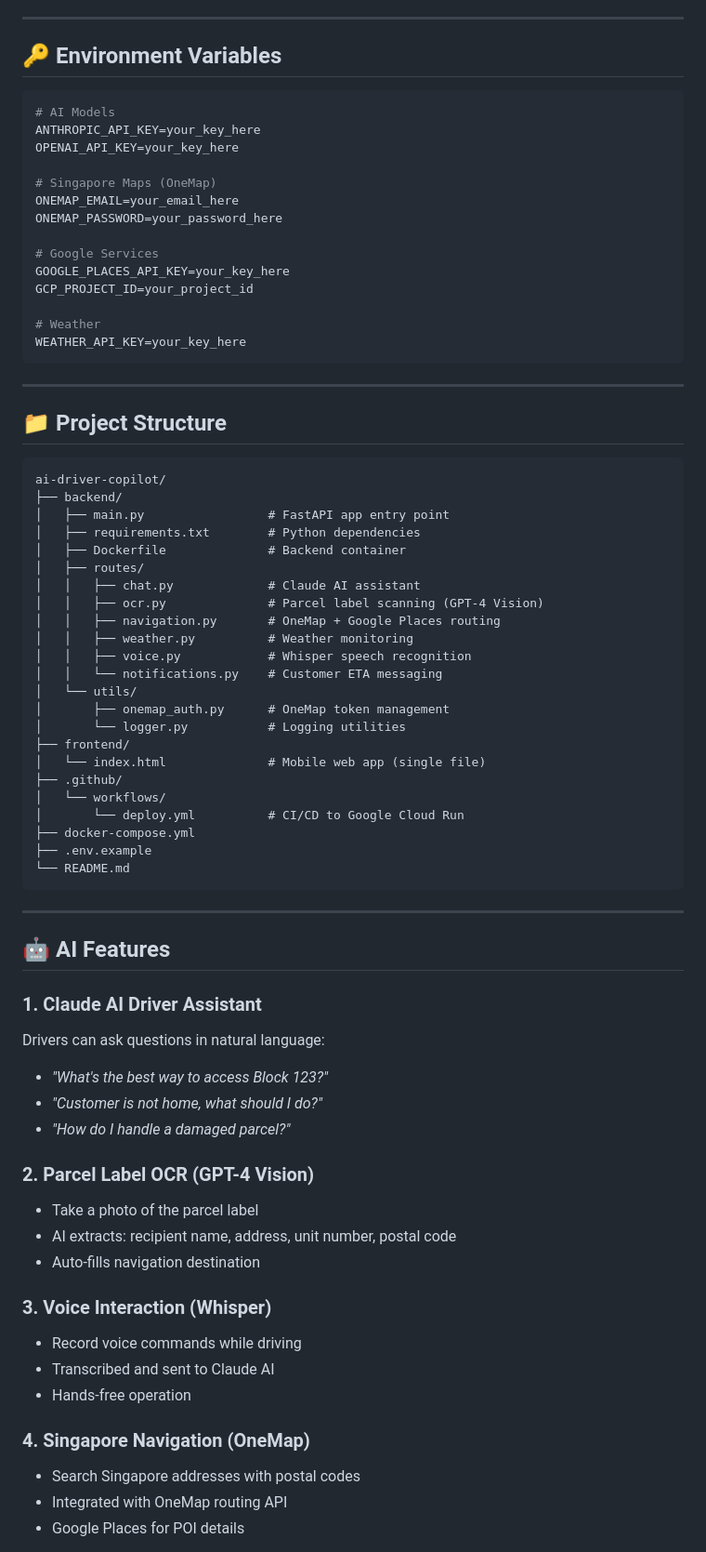
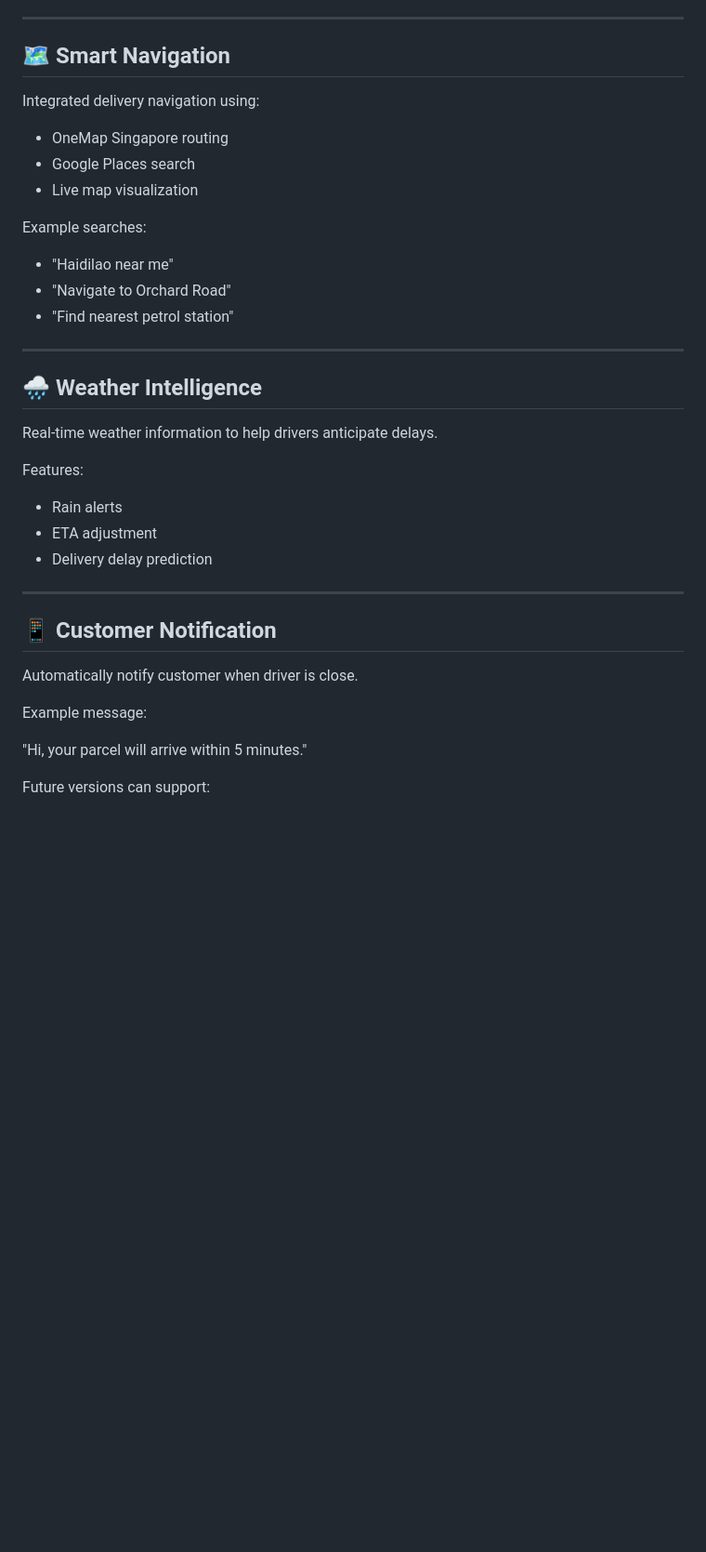
Before and after one commit to benben941005-maker/ninja-copilot, a Markdown page: README.md, the part around one of its changes. Shown at 93% size. Rendered like a GitHub page; blank space fills up the shorter version.

````diff
--- a/README.md
+++ b/README.md
@@ -89,77 +48,41 @@ docker-compose up --build
 
 ---
 
-## 🔑 Environment Variables
+## 🗺 Smart Navigation
 
-```env
-# AI Models
-ANTHROPIC_API_KEY=your_key_here
-OPENAI_API_KEY=your_key_here
+Integrated delivery navigation using:
 
-# Singapore Maps (OneMap)
-ONEMAP_EMAIL=your_email_here
-ONEMAP_PASSWORD=your_password_here
+- OneMap Singapore routing
+- Google Places search
+- Live map visualization
 
-# Google Services
-GOOGLE_PLACES_API_KEY=your_key_here
-GCP_PROJECT_ID=your_project_id
+Example searches:
 
-# Weather
-WEATHER_API_KEY=your_key_here
-```
+- "Haidilao near me"
+- "Navigate to Orchard Road"
+- "Find nearest petrol station"
 
 ---
 
-## 📁 Project Structure
+## 🌧 Weather Intelligence
 
-```
-ai-driver-copilot/
-├── backend/
-│   ├── main.py                 # FastAPI app entry point
-│   ├── requirements.txt        # Python dependencies
-│   ├── Dockerfile              # Backend container
-│   ├── routes/
-│   │   ├── chat.py             # Claude AI assistant
-│   │   ├── ocr.py              # Parcel label scanning (GPT-4 Vision)
-│   │   ├── navigation.py       # OneMap + Google Places routing
-│   │   ├── weather.py          # Weather monitoring
-│   │   ├── voice.py            # Whisper speech recognition
-│   │   └── notifications.py    # Customer ETA messaging
-│   └── utils/
-│       ├── onemap_auth.py      # OneMap token management
-│       └── logger.py           # Logging utilities
-├── frontend/
-│   └── index.html              # Mobile web app (single file)
-├── .github/
-│   └── workflows/
-│       └── deploy.yml          # CI/CD to Google Cloud Run
-├── docker-compose.yml
-├── .env.example
-└── README.md
-```
+Real‑time weather information to help drivers anticipate delays.
+
+Features:
+
+- Rain alerts
+- ETA adjustment
+- Delivery delay prediction
 
 ---
 
-## 🤖 AI Features
+## 📱 Customer Notification
 
-### 1. Claude AI Driver Assistant
-Drivers can ask questions in natural language:
-- *"What's the best way to access Block 123?"*
-- *"Customer is not home, what should I do?"*
-- *"How do I handle a damaged parcel?"*
+Automatically notify customer when driver is close.
 
-### 2. Parcel Label OCR (GPT-4 Vision)
-- Take a photo of the parcel label
-- AI extracts: recipient name, address, unit number, postal code
-- Auto-fills navigation destination
+Example message:
 
-### 3. Voice Interaction (Whisper)
-- Record voice commands while driving
-- Transcribed and sent to Claude AI
-- Hands-free operation
+"Hi, your parcel will arrive within 5 minutes."
 
-### 4. Singapore Navigation (OneMap)
-- Search Singapore addresses with postal codes
-- Integrated with OneMap routing API
-- Google Places for POI details
+Future versions can support:
 
````
Also changed, not shown: other parts of README.md (+169 -130 lines).
